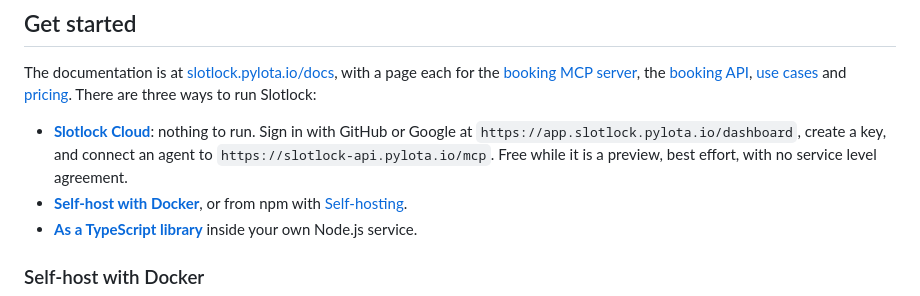
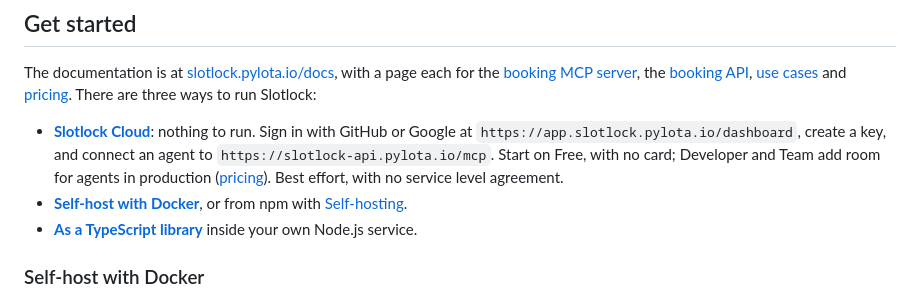
Before and after one commit to PILOTAAI/slotlock, a Markdown page: README.md, the part around the change. Rendered like a GitHub page.

Commit message:
README: Slotlock Cloud has plans, not a free preview
The README still called Slotlock Cloud free while it is a preview. The
site, the pricing page and the hosted docs have offered Free, Developer
and Team for some time, and the launch post says so. The README now
says the same, with a link to the pricing page.

Co-Authored-By: Claude Opus 5.5 <noreply@anthropic.com>
Claude-Session: https://claude.ai/code/session_01KSrnRZVpNbuqGBHB7c9xon
Signed-off-by: Claude <noreply@anthropic.com>

```diff
--- a/README.md
+++ b/README.md
@@ -23,8 +23,9 @@ and [pricing](https://slotlock.pylota.io/pricing/). There are three ways to run
 
 - **[Slotlock Cloud](docs/hosted/README.md)**: nothing to run. Sign in with GitHub or Google at
   `https://app.slotlock.pylota.io/dashboard`, create a key, and connect an agent to
-  `https://slotlock-api.pylota.io/mcp`. Free while it is a preview, best effort, with no service
-  level agreement.
+  `https://slotlock-api.pylota.io/mcp`. Start on Free, with no card; Developer and Team add room
+  for agents in production ([pricing](https://slotlock.pylota.io/pricing/)). Best effort, with no
+  service level agreement.
 - **[Self-host with Docker](#self-host-with-docker)**, or from npm with
   [Self-hosting](https://slotlock.pylota.io/docs/self-host/).
 - **[As a TypeScript library](#quick-start-the-next-free-slot)** inside your own Node.js service.
```
